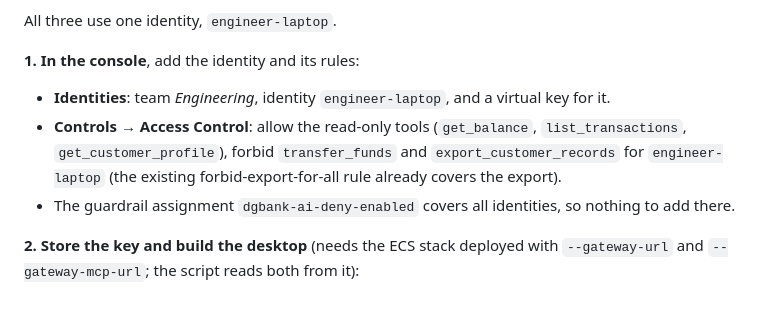
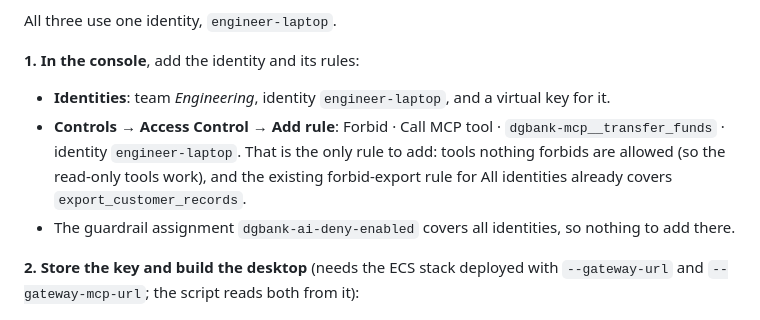
Before and after one commit to dmnavarro/ai-banking-app, a Markdown page: README.md, the part around the change. GitHub-like rendering.

Commit message:
README: one forbid rule for engineer-laptop; no allow rule needed

```diff
--- a/README.md
+++ b/README.md
@@ -494,7 +494,7 @@ All three use one identity, `engineer-laptop`.
 
 **1. In the console**, add the identity and its rules:
 - **Identities**: team *Engineering*, identity `engineer-laptop`, and a virtual key for it.
-- **Controls → Access Control**: allow the read-only tools (`get_balance`, `list_transactions`, `get_customer_profile`), forbid `transfer_funds` and `export_customer_records` for `engineer-laptop` (the existing forbid-export-for-all rule already covers the export).
+- **Controls → Access Control → Add rule**: Forbid · Call MCP tool · `dgbank-mcp__transfer_funds` · identity `engineer-laptop`. That is the only rule to add: tools nothing forbids are allowed (so the read-only tools work), and the existing forbid-export rule for All identities already covers `export_customer_records`.
 - The guardrail assignment `dgbank-ai-deny-enabled` covers all identities, so nothing to add there.
 
 **2. Store the key and build the desktop** (needs the ECS stack deployed with `--gateway-url` and `--gateway-mcp-url`; the script reads both from it):
```
